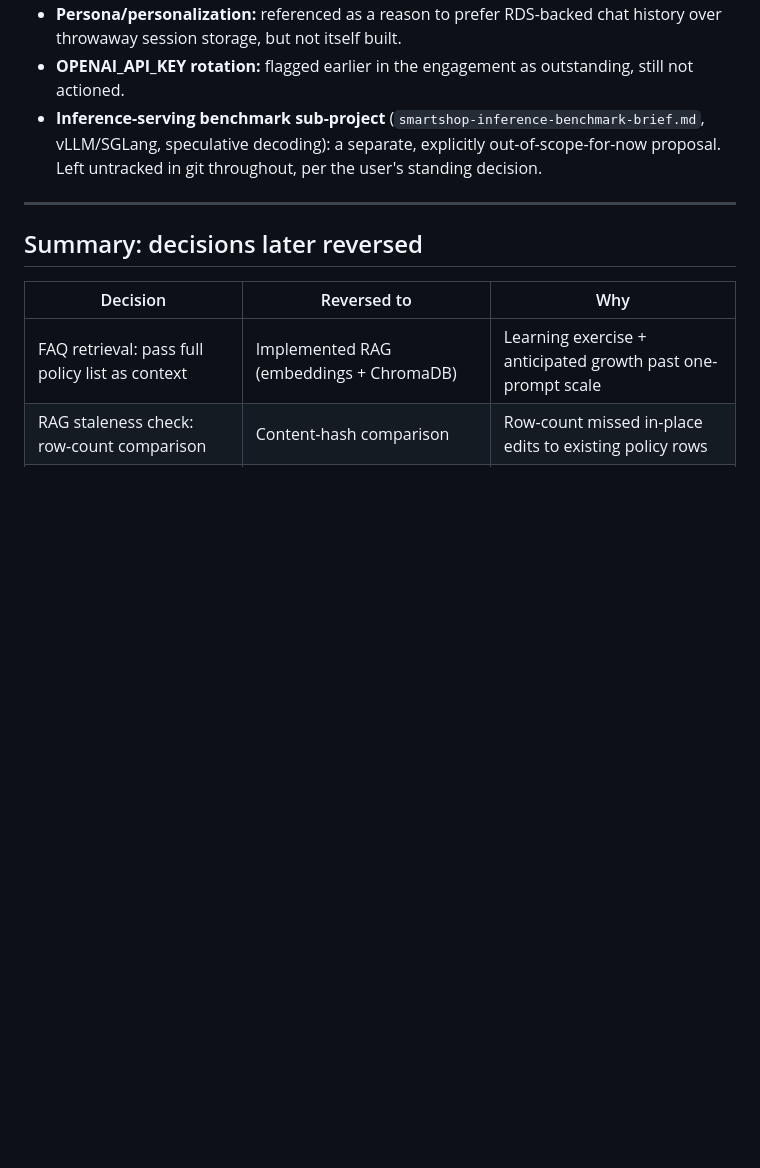
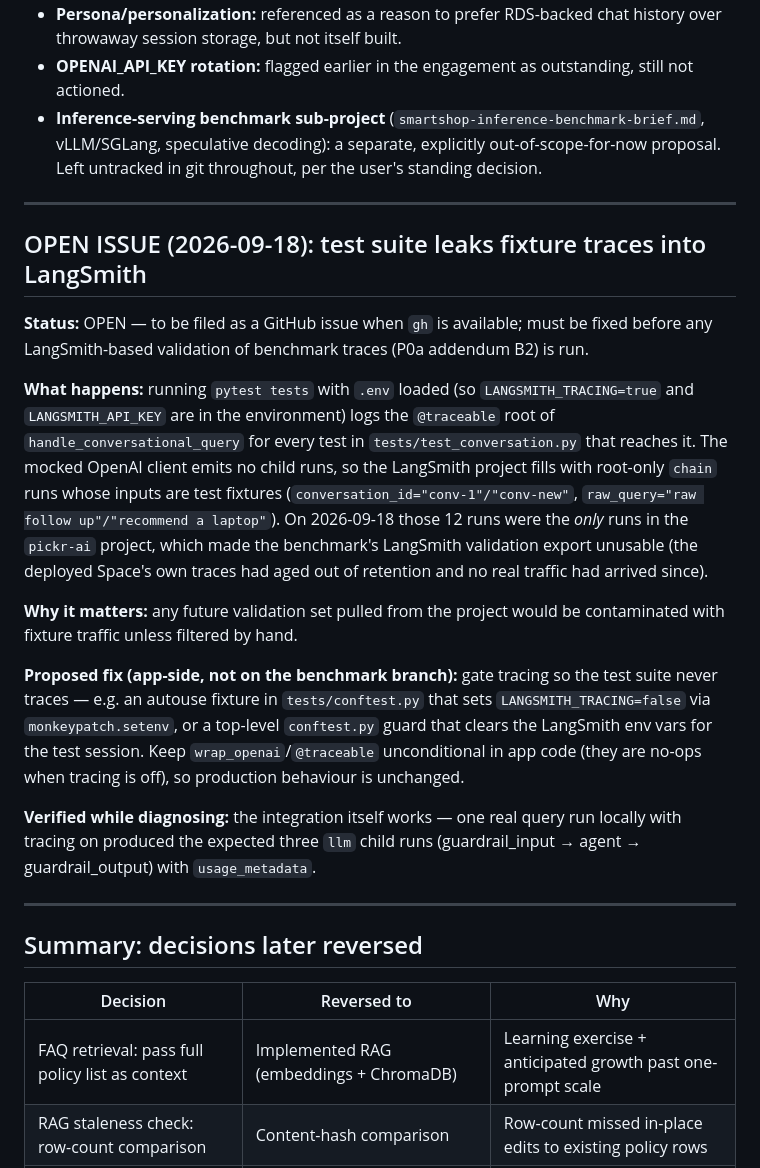
Before and after one commit to Tegdam/pickr_ai, a Markdown page: docs/decision-log.md, the part around the change. GitHub-like rendering; blank space fills up the shorter version.

Commit message:
docs: log the test-suite LangSmith trace leak as an open issue

```diff
--- a/docs/decision-log.md
+++ b/docs/decision-log.md
@@ -463,6 +463,39 @@ expected to be injected at runtime instead. Verified with a local
 
 ---
 
+## OPEN ISSUE (2026-09-18): test suite leaks fixture traces into LangSmith
+
+**Status:** OPEN — to be filed as a GitHub issue when `gh` is available; must
+be fixed before any LangSmith-based validation of benchmark traces (P0a
+addendum B2) is run.
+
+**What happens:** running `pytest tests` with `.env` loaded (so
+`LANGSMITH_TRACING=true` and `LANGSMITH_API_KEY` are in the environment)
+logs the `@traceable` root of `handle_conversational_query` for every test in
+`tests/test_conversation.py` that reaches it. The mocked OpenAI client emits
+no child runs, so the LangSmith project fills with root-only `chain` runs
+whose inputs are test fixtures (`conversation_id="conv-1"/"conv-new"`,
+`raw_query="raw follow up"/"recommend a laptop"`). On 2026-09-18 those 12
+runs were the *only* runs in the `pickr-ai` project, which made the
+benchmark's LangSmith validation export unusable (the deployed Space's own
+traces had aged out of retention and no real traffic had arrived since).
+
+**Why it matters:** any future validation set pulled from the project would
+be contaminated with fixture traffic unless filtered by hand.
+
+**Proposed fix (app-side, not on the benchmark branch):** gate tracing so the
+test suite never traces — e.g. an autouse fixture in `tests/conftest.py`
+that sets `LANGSMITH_TRACING=false` via `monkeypatch.setenv`, or a top-level
+`conftest.py` guard that clears the LangSmith env vars for the test session.
+Keep `wrap_openai`/`@traceable` unconditional in app code (they are no-ops
+when tracing is off), so production behaviour is unchanged.
+
+**Verified while diagnosing:** the integration itself works — one real query
+run locally with tracing on produced the expected three `llm` child runs
+(guardrail_input → agent → guardrail_output) with `usage_metadata`.
+
+---
+
 ## Summary: decisions later reversed
 
 | Decision | Reversed to | Why |
```
